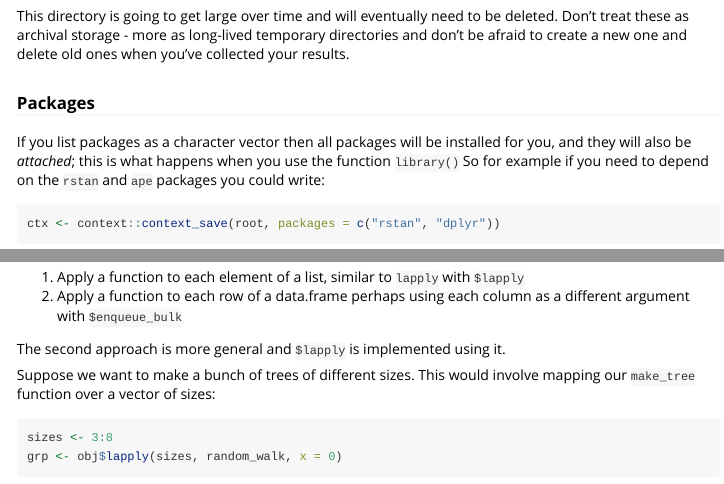
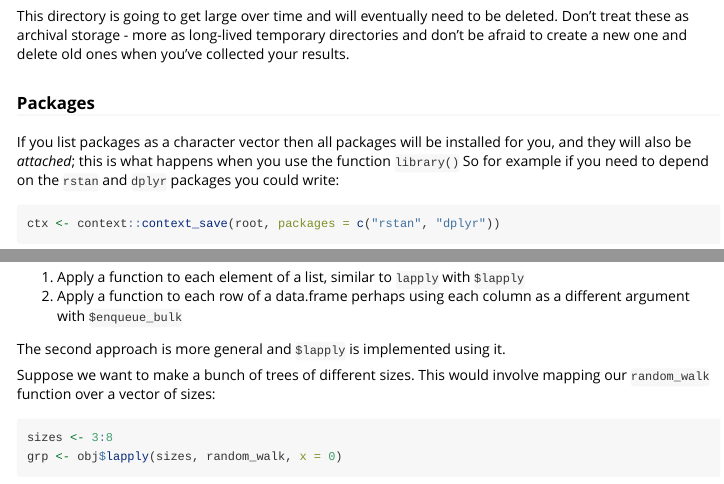
Before and after one commit to mrc-ide/didehpc, an R Markdown document (vignettes_src/didehpc.Rmd): the page in a window 1100 px wide, from 3110 px down, and a second part further down, joined at a grey line. Rendered offline with R 4.5, knitr and Pandoc, with nearby package versions; some code elsewhere in the file could not run offline; long lines of code are wrapped.

Commit message:
Tidy depenencies

````diff
--- a/vignettes_src/didehpc.Rmd
+++ b/vignettes_src/didehpc.Rmd
@@ -238,7 +238,7 @@ need to be deleted. Don't treat these as archival storage - more as long-lived t
 If you list packages as a character vector then all packages will
 be installed for you, and they will also be *attached*; this is
 what happens when you use the function `library()` So for example
-if you need to depend on the `rstan` and `ape` packages you could
+if you need to depend on the `rstan` and `dplyr` packages you could
 write:
 
 ```r
@@ -504,7 +504,7 @@ The second approach is more general and `$lapply` is implemented
 using it.
 
 Suppose we want to make a bunch of trees of different sizes.  This
-would involve mapping our `make_tree` function over a vector of
+would involve mapping our `random_walk` function over a vector of
 sizes:
 
 ```{r}
````
Also changed, not shown: 3 other files.
